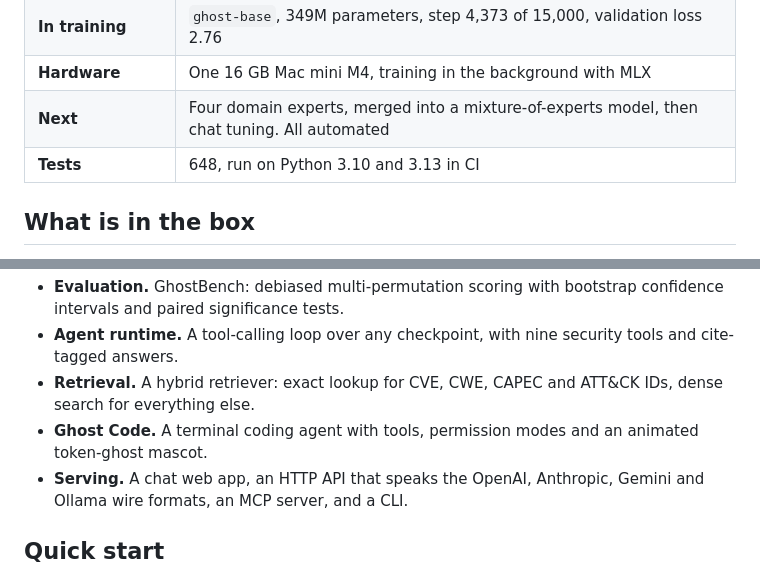
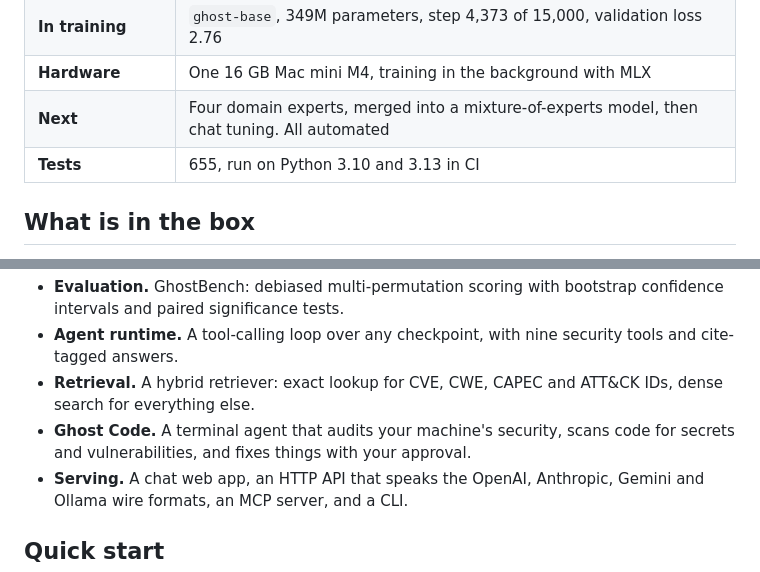
Before and after one commit to joemunene-by/GhostLM, a Markdown page: README.md, 2 parts joined by grey strips. Drawn GitHub-style.

```diff
--- a/README.md
+++ b/README.md
@@ -25,7 +25,7 @@ As of 2026-10-12.
 | **In training** | `ghost-base`, 349M parameters, step 4,373 of 15,000, validation loss 2.76 |
 | **Hardware** | One 16 GB Mac mini M4, training in the background with MLX |
 | **Next** | Four domain experts, merged into a mixture-of-experts model, then chat tuning. All automated |
-| **Tests** | 648, run on Python 3.10 and 3.13 in CI |
+| **Tests** | 655, run on Python 3.10 and 3.13 in CI |
 
 ## What is in the box
 
@@ -37,7 +37,7 @@ As of 2026-10-12.
 - **Evaluation.** GhostBench: debiased multi-permutation scoring with bootstrap confidence intervals and paired significance tests.
 - **Agent runtime.** A tool-calling loop over any checkpoint, with nine security tools and cite-tagged answers.
 - **Retrieval.** A hybrid retriever: exact lookup for CVE, CWE, CAPEC and ATT&CK IDs, dense search for everything else.
-- **Ghost Code.** A terminal coding agent with tools, permission modes and an animated token-ghost mascot.
+- **Ghost Code.** A terminal agent that audits your machine's security, scans code for secrets and vulnerabilities, and fixes things with your approval.
 - **Serving.** A chat web app, an HTTP API that speaks the OpenAI, Anthropic, Gemini and Ollama wire formats, an MCP server, and a CLI.
 
 ## Quick start
```
Also changed, not shown: other parts of README.md (+9 -3 lines), docs/ghost_code.md (+51 -8 lines), assets/ghostlm_banner.png, 11 other files.
